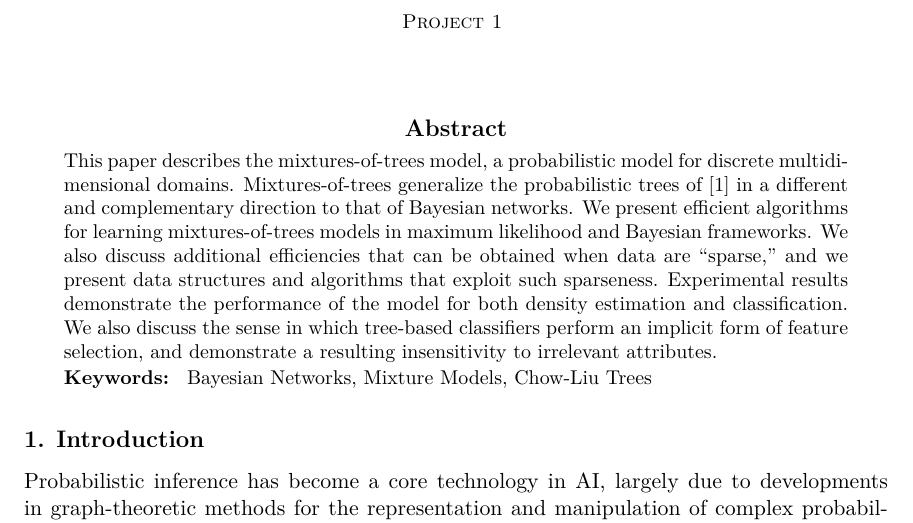
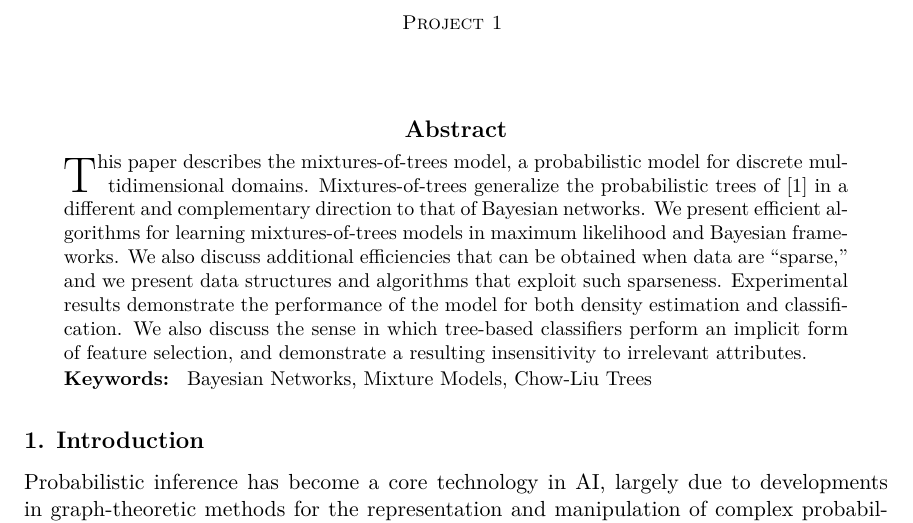
Before and after one commit to bragewiseth/MachineLearningProjects, a LaTeX document (project1/report/report.tex): part of page 3 of 5, cut so that both start at the same text. Compiled offline with LuaLaTeX; a missing font is replaced by an installed copy or a similar font.

Commit message:
improvd report

```diff
--- a/project1/report/report.tex
+++ b/project1/report/report.tex
@@ -133,7 +133,7 @@
 \newpage
 
 \begin{abstract}%   <- trailing '%' for backward compatibility of .sty file
-This paper describes the mixtures-of-trees model, a probabilistic
+\lettrine{T}{}his paper describes the mixtures-of-trees model, a probabilistic
 model for discrete multidimensional domains.  Mixtures-of-trees
 generalize the probabilistic trees of \cite{chow:68}
 in a different and complementary direction to that of Bayesian networks.
```
Also changed, not shown: project1/report/report.pdf, 1 other file.
